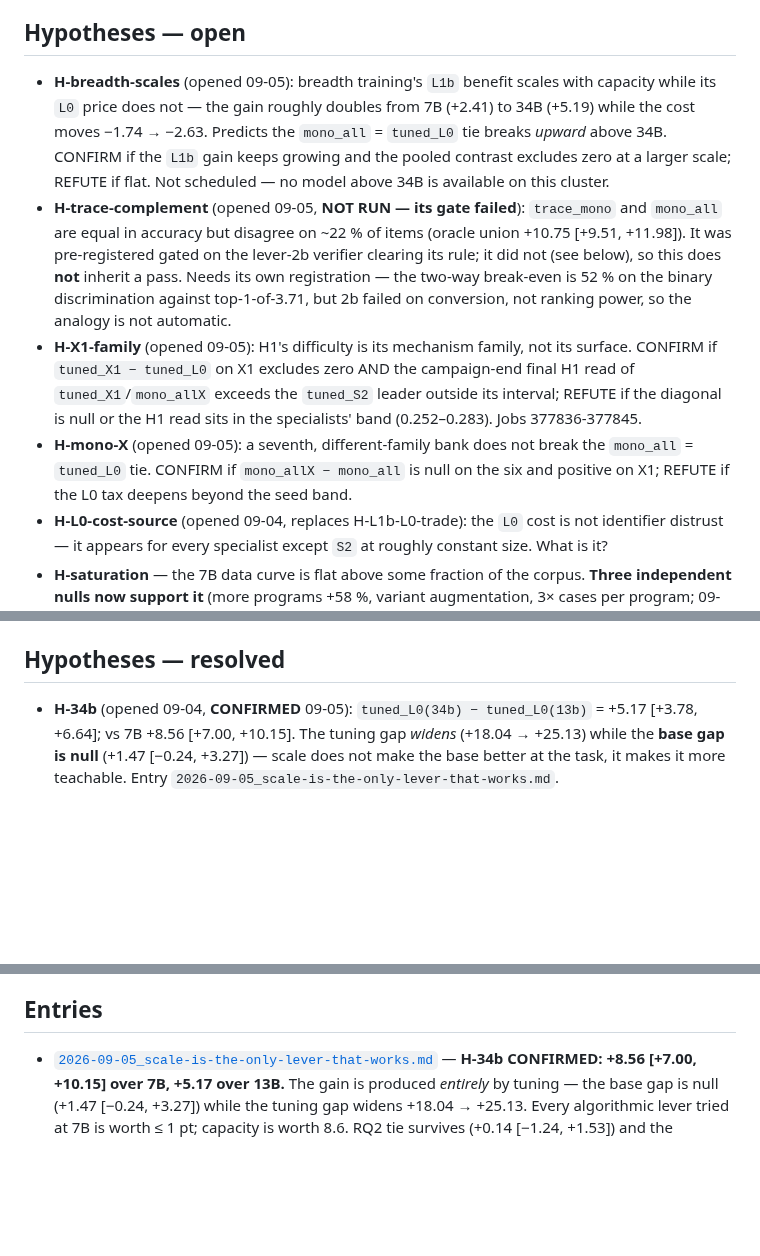
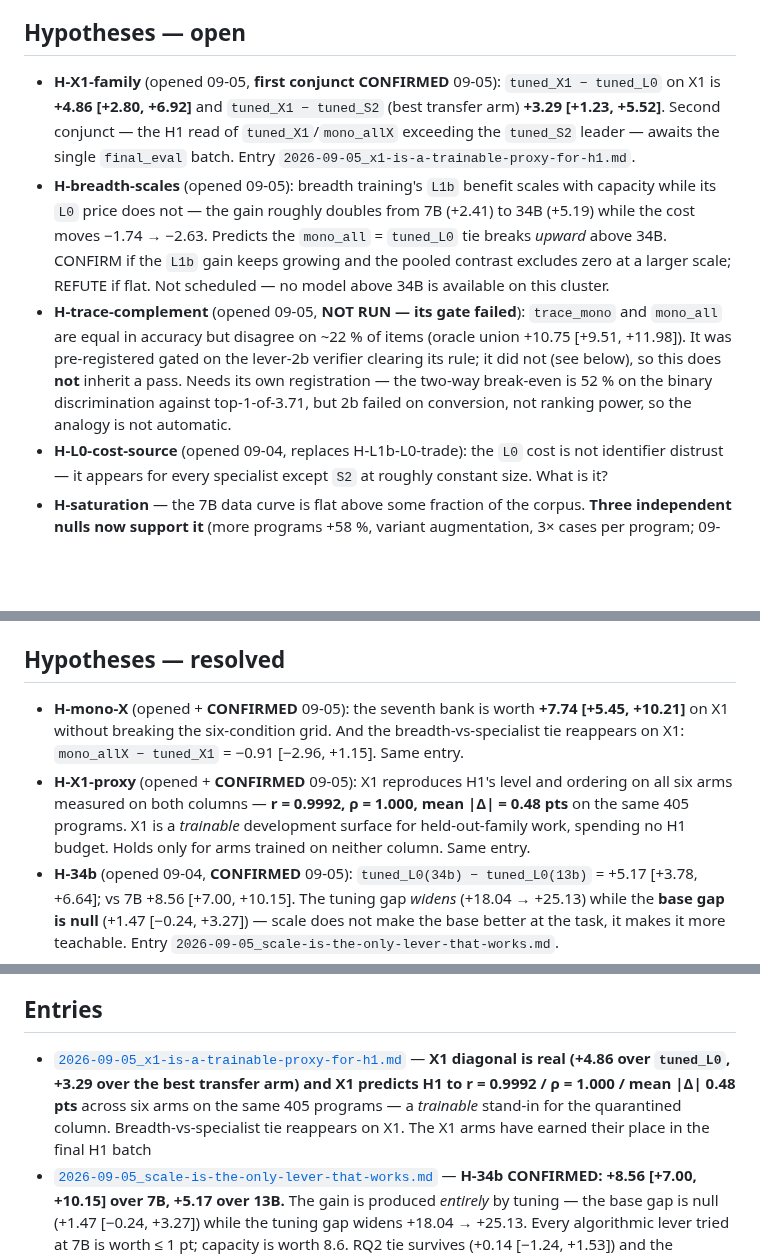
Before and after one commit to NietZteiN/obtune, a Markdown page: log/transfer/README.md, 3 parts joined by grey strips. Drawn GitHub-style; blank space fills up the shorter version.

```diff
--- a/log/transfer/README.md
+++ b/log/transfer/README.md
@@ -4,10 +4,9 @@
 **Status:** master report reproduced on CodeLlama-7b with cluster-bootstrap CIs on every contrast, and one human-authorized H1 repair read (`pilot_eval`; `final_eval` unspent). **`tuned_L0` BEATS `mono_all` on H1: +0.041 [+0.018, +0.064]** — stronger than Qwen's "matches". `tuned_L0` ties the best specialist and best merge on H1, and ties `mono_all` / beats every merge on the trainable grid. RQ1 TR 0.906 [0.878, 0.932]; router == random [−0.008, +0.008]; LOTO fold indistinguishable from `mono_all`. Prefix-cache collision (2026-09-03) fixed, 28 cells quarantined, 13 re-run. **Accuracy campaign (2026-09-04): self-consistency voting is not a lever for the tuned systems (`tuned_L0` −0.99 [−1.70, −0.31], `mono_all` +0.05); the `mono_all` = `tuned_L0` tie holds at s17/s42/s101.** Variant augmentation +0.17 [−1.14, +1.38] and +58 % data −0.20 / +0.73 are null; CodeLlama-13b lifts `tuned_L0` +3.39 [+1.93, +4.89] and keeps the tie (+0.77 [−0.71, +2.20]). Six breadth adapters, one fingerprint: L0 cost, L1b gain, pooled tie.
 
 ## Hypotheses — open
+- **H-X1-family** (opened 09-05, **first conjunct CONFIRMED** 09-05): `tuned_X1 − tuned_L0` on X1 is **+4.86 [+2.80, +6.92]** and `tuned_X1 − tuned_S2` (best transfer arm) **+3.29 [+1.23, +5.52]**. Second conjunct — the H1 read of `tuned_X1`/`mono_allX` exceeding the `tuned_S2` leader — awaits the single `final_eval` batch. Entry `2026-09-05_x1-is-a-trainable-proxy-for-h1.md`.
 - **H-breadth-scales** (opened 09-05): breadth training's `L1b` benefit scales with capacity while its `L0` price does not — the gain roughly doubles from 7B (+2.41) to 34B (+5.19) while the cost moves −1.74 → −2.63. Predicts the `mono_all` = `tuned_L0` tie breaks *upward* above 34B. CONFIRM if the `L1b` gain keeps growing and the pooled contrast excludes zero at a larger scale; REFUTE if flat. Not scheduled — no model above 34B is available on this cluster.
 - **H-trace-complement** (opened 09-05, **NOT RUN — its gate failed**): `trace_mono` and `mono_all` are equal in accuracy but disagree on ~22 % of items (oracle union +10.75 [+9.51, +11.98]). It was pre-registered gated on the lever-2b verifier clearing its rule; it did not (see below), so this does **not** inherit a pass. Needs its own registration — the two-way break-even is 52 % on the binary discrimination against top-1-of-3.71, but 2b failed on conversion, not ranking power, so the analogy is not automatic.
-- **H-X1-family** (opened 09-05): H1's difficulty is its mechanism family, not its surface. CONFIRM if `tuned_X1 − tuned_L0` on X1 excludes zero AND the campaign-end final H1 read of `tuned_X1`/`mono_allX` exceeds the `tuned_S2` leader outside its interval; REFUTE if the diagonal is null or the H1 read sits in the specialists' band (0.252–0.283). Jobs 377836-377845.
-- **H-mono-X** (opened 09-05): a seventh, different-family bank does not break the `mono_all` = `tuned_L0` tie. CONFIRM if `mono_allX − mono_all` is null on the six and positive on X1; REFUTE if the L0 tax deepens beyond the seed band.
 - **H-L0-cost-source** (opened 09-04, replaces H-L1b-L0-trade): the `L0` cost is not identifier
   distrust — it appears for every specialist except `S2` at roughly constant size. What is it?
 - **H-saturation** — the 7B data curve is flat above some fraction of the corpus. **Three independent nulls now support it** (more programs +58 %, variant augmentation, 3× cases per program; 09-04 and 09-05). Remaining direct test is a downward `train_size` sweep (50 %, 25 %). Not scheduled.
@@ -21,6 +20,8 @@
 - (see [`../../docs/CHECKLIST.md`](../../docs/CHECKLIST.md) for the full ledger)
 
 ## Hypotheses — resolved
+- **H-mono-X** (opened + **CONFIRMED** 09-05): the seventh bank is worth **+7.74 [+5.45, +10.21]** on X1 without breaking the six-condition grid. And the breadth-vs-specialist tie reappears on X1: `mono_allX − tuned_X1` = −0.91 [−2.96, +1.15]. Same entry.
+- **H-X1-proxy** (opened + **CONFIRMED** 09-05): X1 reproduces H1's level and ordering on all six arms measured on both columns — **r = 0.9992, ρ = 1.000, mean |Δ| = 0.48 pts** on the same 405 programs. X1 is a *trainable* development surface for held-out-family work, spending no H1 budget. Holds only for arms trained on neither column. Same entry.
 - **H-34b** (opened 09-04, **CONFIRMED** 09-05): `tuned_L0(34b) − tuned_L0(13b)` = +5.17 [+3.78, +6.64]; vs 7B +8.56 [+7.00, +10.15]. The tuning gap *widens* (+18.04 → +25.13) while the **base gap is null** (+1.47 [−0.24, +3.27]) — scale does not make the base better at the task, it makes it more teachable. Entry `2026-09-05_scale-is-the-only-lever-that-works.md`.
 - **H-cases** (opened + **REFUTED** 09-05): 3× execution-gated input cases per program buys +0.31 [−0.55, +1.17] on the specialist and +1.25 [−0.01, +2.54] on breadth; one of twelve cells excludes zero. Third independent null for "more data" at 7B, after more programs and variant augmentation. Entry `2026-09-05_more-cases-per-program-is-null.md`.
 - **H-verifier** (opened 09-05, **REFUTED** 09-05): the trained verifier is +1.09 [0.00, 2.17] over greedy — the bound touches zero — and +0.38 [−0.58, +1.38] over the zero-training `cum_logprob` control. Both conjuncts of the rule fail. Mechanism: AUC 0.887 buys +1.1 pts because 43.7 % of items have no correct candidate and the verifier's rescues (0.131) barely exceed its breakages (0.112). Entry `2026-09-05_verifier-is-a-good-classifier-and-a-bad-selector.md`.
@@ -70,6 +71,7 @@
 - (none yet)
 
 ## Entries
+- [`2026-09-05_x1-is-a-trainable-proxy-for-h1.md`](2026-09-05_x1-is-a-trainable-proxy-for-h1.md) — **X1 diagonal is real (+4.86 over `tuned_L0`, +3.29 over the best transfer arm) and X1 predicts H1 to r = 0.9992 / ρ = 1.000 / mean |Δ| 0.48 pts** across six arms on the same 405 programs — a *trainable* stand-in for the quarantined column. Breadth-vs-specialist tie reappears on X1. The X1 arms have earned their place in the final H1 batch
 - [`2026-09-05_scale-is-the-only-lever-that-works.md`](2026-09-05_scale-is-the-only-lever-that-works.md) — **H-34b CONFIRMED: +8.56 [+7.00, +10.15] over 7B, +5.17 over 13B.** The gain is produced *entirely* by tuning — the base gap is null (+1.47 [−0.24, +3.27]) while the tuning gap widens +18.04 → +25.13. Every algorithmic lever tried at 7B is worth ≤ 1 pt; capacity is worth 8.6. RQ2 tie survives (+0.14 [−1.24, +1.53]) and the fingerprint sharpens — `L1b` gain doubles to +5.19, opening H-breadth-scales
 - [`2026-09-05_more-cases-per-program-is-null.md`](2026-09-05_more-cases-per-program-is-null.md) — **H-cases refuted.** 3× labelled behaviour per program: specialist +0.31 [−0.55, +1.17], breadth +1.25 [−0.01, +2.54], only `L2` excluding zero. Three forms of "more data" now null at 7B → converging support for **H-saturation**. Flags but does not claim `mono_cases − tuned_L0_cases` +1.50 [+0.01, +2.97]
 - [`2026-09-05_verifier-is-a-good-classifier-and-a-bad-selector.md`](2026-09-05_verifier-is-a-good-classifier-and-a-bad-selector.md) — **H-verifier and H-self-judge both refuted.** Verifier +1.09 [0.00, 2.17] over greedy, +0.38 [−0.58, +1.38] over `cum_logprob`; base-as-judge **AUC 0.347 (below chance)**, −5.52 pts. **AUC 0.887 converts to +1.1 pts** because 43.7 % of items have no correct candidate and rescues 0.131 ≈ breakages 0.112 — quantifies how little of an any-of-n ceiling a strong reranker can spend
```
Also changed, not shown: log/README.md (+2 -1 lines), log/transfer/2026-09-05_x1-is-a-trainable-proxy-for-h1.md (added, +81 -0 lines).
